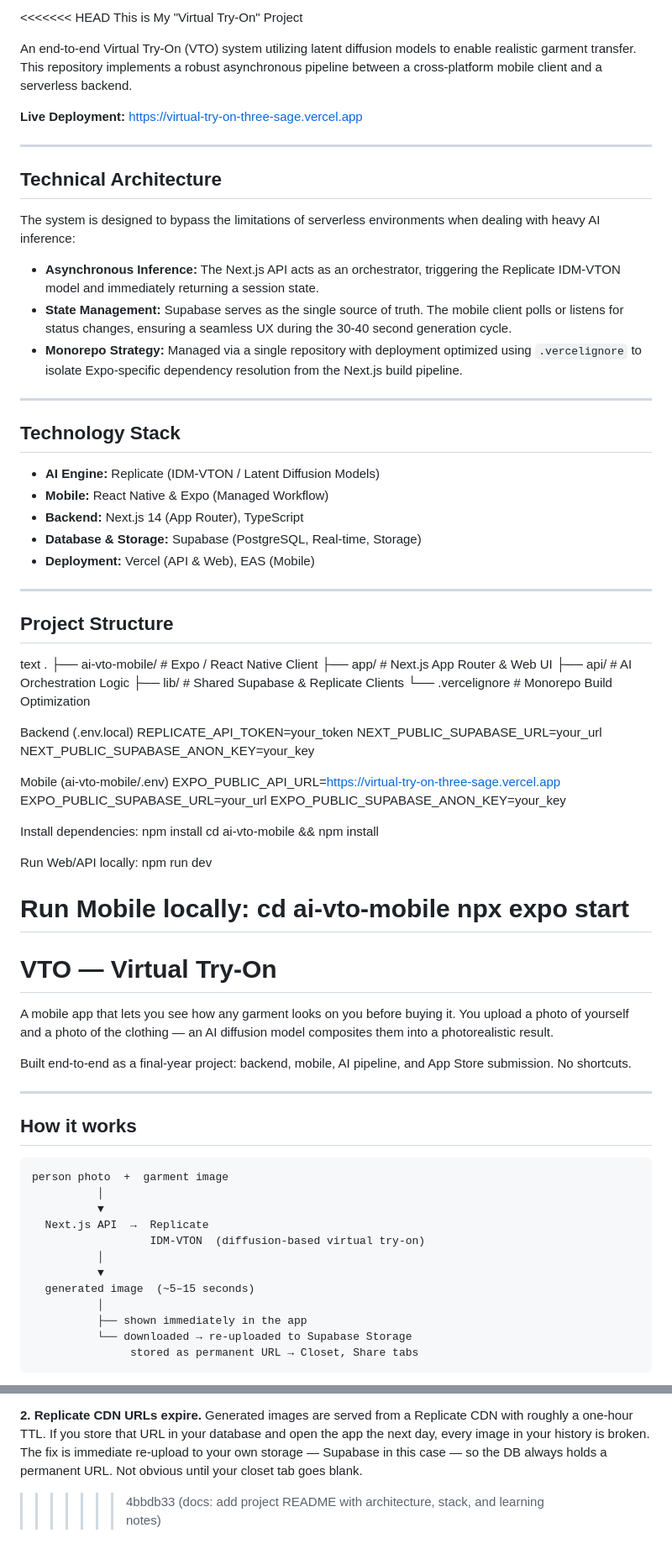
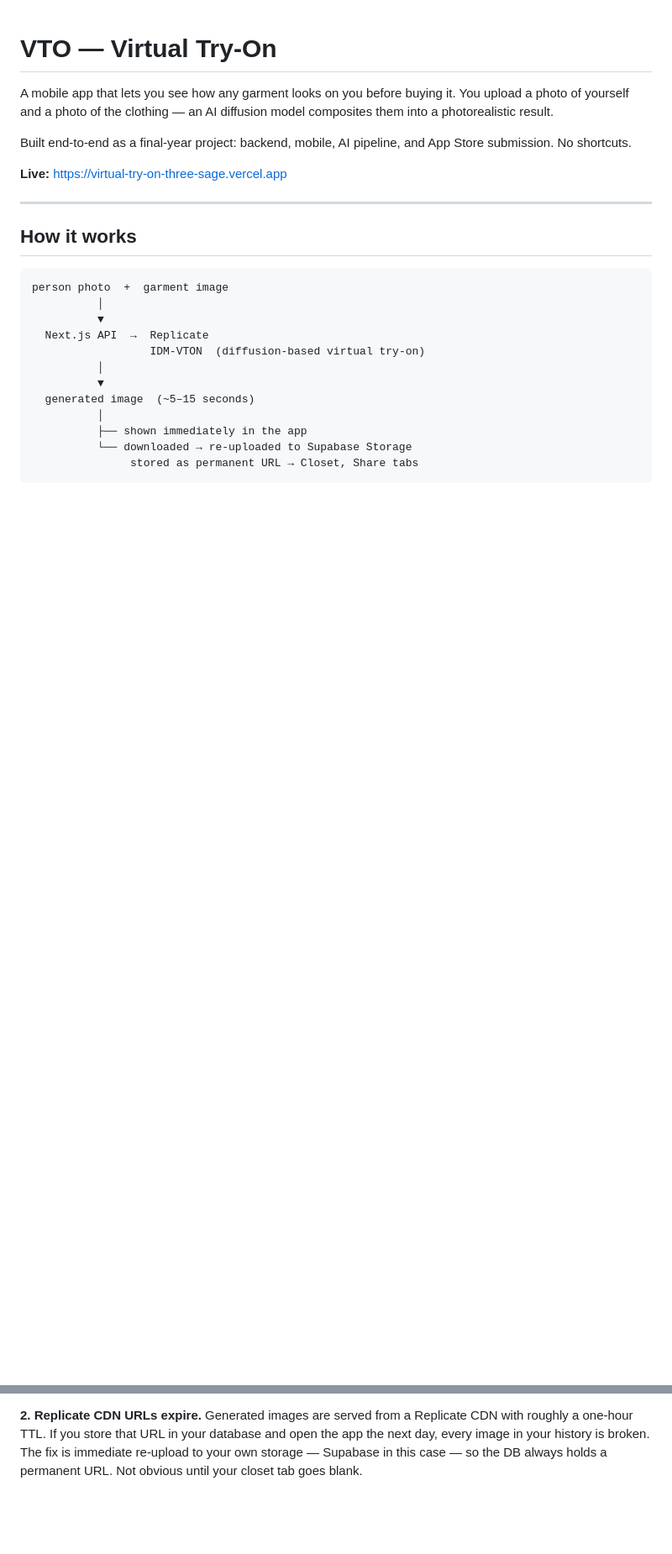
Before and after one commit to selimfedakar/virtual_try_on, a Markdown page: README.md, 2 parts joined by grey strips. Shown at 84% size. GitHub-like rendering; blank space fills up the shorter version.

Commit message:
fix: resolve README merge conflict, keep new architecture docs

```diff
--- a/README.md
+++ b/README.md
@@ -1,67 +1,10 @@
-<<<<<<< HEAD
-This is My "Virtual Try-On" Project
-
-An end-to-end Virtual Try-On (VTO) system utilizing latent diffusion models to enable realistic garment transfer. This repository implements a robust asynchronous pipeline between a cross-platform mobile client and a serverless backend.
-
-**Live Deployment:** [https://virtual-try-on-three-sage.vercel.app](https://virtual-try-on-three-sage.vercel.app)
-
----
-
-## Technical Architecture
-
-The system is designed to bypass the limitations of serverless environments when dealing with heavy AI inference:
-
-* **Asynchronous Inference:** The Next.js API acts as an orchestrator, triggering the Replicate IDM-VTON model and immediately returning a session state.
-* **State Management:** Supabase serves as the single source of truth. The mobile client polls or listens for status changes, ensuring a seamless UX during the 30-40 second generation cycle.
-* **Monorepo Strategy:** Managed via a single repository with deployment optimized using `.vercelignore` to isolate Expo-specific dependency resolution from the Next.js build pipeline.
-
----
-
-## Technology Stack
-
-* **AI Engine:** Replicate (IDM-VTON / Latent Diffusion Models)
-* **Mobile:** React Native & Expo (Managed Workflow)
-* **Backend:** Next.js 14 (App Router), TypeScript
-* **Database & Storage:** Supabase (PostgreSQL, Real-time, Storage)
-* **Deployment:** Vercel (API & Web), EAS (Mobile)
-
----
-## Project Structure
-
-text
-.
-├── ai-vto-mobile/       # Expo / React Native Client
-├── app/                 # Next.js App Router & Web UI
-├── api/                 # AI Orchestration Logic
-├── lib/                 # Shared Supabase & Replicate Clients
-└── .vercelignore        # Monorepo Build Optimization
-
-Backend (.env.local)
-REPLICATE_API_TOKEN=your_token
-NEXT_PUBLIC_SUPABASE_URL=your_url
-NEXT_PUBLIC_SUPABASE_ANON_KEY=your_key
-
-Mobile (ai-vto-mobile/.env)
-EXPO_PUBLIC_API_URL=[https://virtual-try-on-three-sage.vercel.app](https://virtual-try-on-three-sage.vercel.app)
-EXPO_PUBLIC_SUPABASE_URL=your_url
-EXPO_PUBLIC_SUPABASE_ANON_KEY=your_key
-
-Install dependencies:
-npm install
-cd ai-vto-mobile && npm install
-
-Run Web/API locally:
-npm run dev
-
-Run Mobile locally:
-cd ai-vto-mobile
-npx expo start
-=======
 # VTO — Virtual Try-On
 
 A mobile app that lets you see how any garment looks on you before buying it. You upload a photo of yourself and a photo of the clothing — an AI diffusion model composites them into a photorealistic result.
 
 Built end-to-end as a final-year project: backend, mobile, AI pipeline, and App Store submission. No shortcuts.
+
+**Live:** https://virtual-try-on-three-sage.vercel.app
 
 ---
 
@@ -179,4 +122,3 @@ When you fetch a remote URL and call `.blob()`, React Native silently returns an
 
 **2. Replicate CDN URLs expire.**
 Generated images are served from a Replicate CDN with roughly a one-hour TTL. If you store that URL in your database and open the app the next day, every image in your history is broken. The fix is immediate re-upload to your own storage — Supabase in this case — so the DB always holds a permanent URL. Not obvious until your closet tab goes blank.
->>>>>>> 4bbdb33 (docs: add project README with architecture, stack, and learning notes)
```
